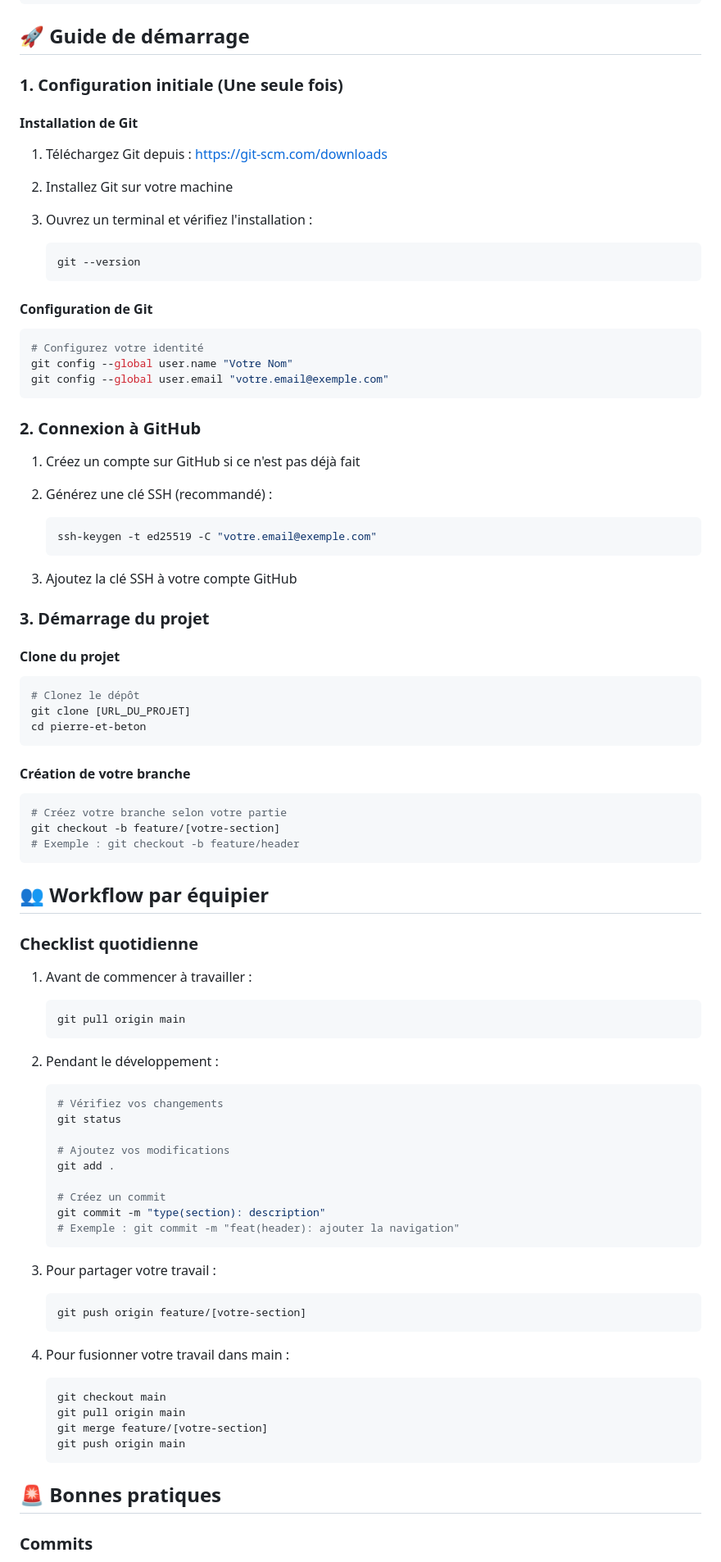
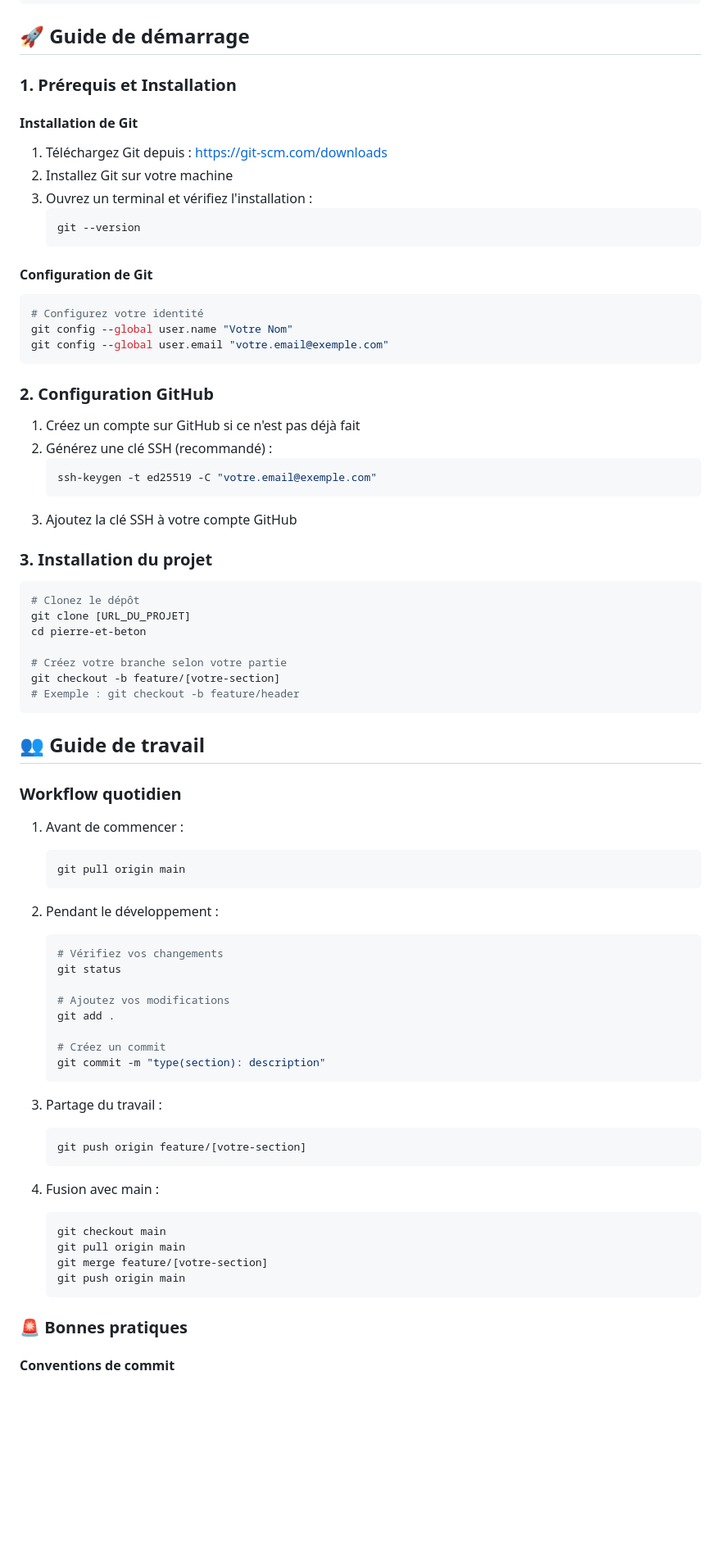
Before and after one commit to AissamK31/pierre-et-beton, a Markdown page: README.md, the part around one of its changes. Shown at 82% size. Rendered like a GitHub page; blank space fills up the shorter version.

````diff
--- a/README.md
+++ b/README.md
@@ -35,14 +63,13 @@ pierre-et-beton/
 
 ## 🚀 Guide de démarrage
 
-### 1. Configuration initiale (Une seule fois)
+### 1. Prérequis et Installation
 
 #### Installation de Git
 
 1. Téléchargez Git depuis : <https://git-scm.com/downloads>
 2. Installez Git sur votre machine
 3. Ouvrez un terminal et vérifiez l'installation :
-
    ```bash
    git --version
    ```
@@ -55,40 +82,32 @@ git config --global user.name "Votre Nom"
 git config --global user.email "votre.email@exemple.com"
 ```
 
-### 2. Connexion à GitHub
+### 2. Configuration GitHub
 
 1. Créez un compte sur GitHub si ce n'est pas déjà fait
 2. Générez une clé SSH (recommandé) :
-
    ```bash
    ssh-keygen -t ed25519 -C "votre.email@exemple.com"
    ```
-
 3. Ajoutez la clé SSH à votre compte GitHub
 
-### 3. Démarrage du projet
-
-#### Clone du projet
+### 3. Installation du projet
 
 ```bash
 # Clonez le dépôt
 git clone [URL_DU_PROJET]
 cd pierre-et-beton
-```
 
-#### Création de votre branche
-
-```bash
 # Créez votre branche selon votre partie
 git checkout -b feature/[votre-section]
 # Exemple : git checkout -b feature/header
 ```
 
-## 👥 Workflow par équipier
+## 👥 Guide de travail
 
-### Checklist quotidienne
+### Workflow quotidien
 
-1. Avant de commencer à travailler :
+1. Avant de commencer :
 
    ```bash
    git pull origin main
@@ -105,17 +124,15 @@ git checkout -b feature/[votre-section]
 
    # Créez un commit
    git commit -m "type(section): description"
-   # Exemple : git commit -m "feat(header): ajouter la navigation"
    ```
 
-3. Pour partager votre travail :
+3. Partage du travail :
 
    ```bash
    git push origin feature/[votre-section]
    ```
 
-4. Pour fusionner votre travail dans main :
-
+4. Fusion avec main :
    ```bash
    git checkout main
    git pull origin main
@@ -123,7 +140,7 @@ git checkout -b feature/[votre-section]
    git push origin main
    ```
 
-## 🚨 Bonnes pratiques
+### 🚨 Bonnes pratiques
 
-### Commits
+#### Conventions de commit
 
````
Also changed, not shown: other parts of README.md (+151 -92 lines).
